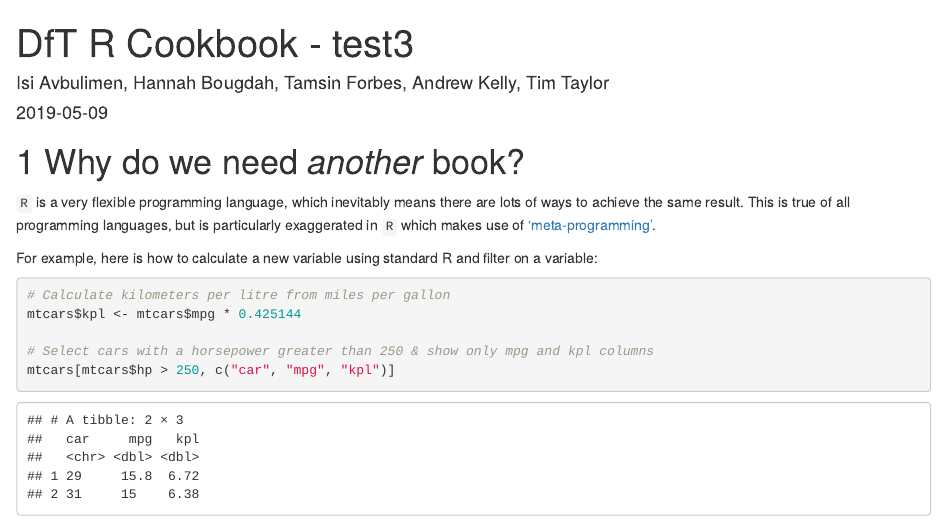
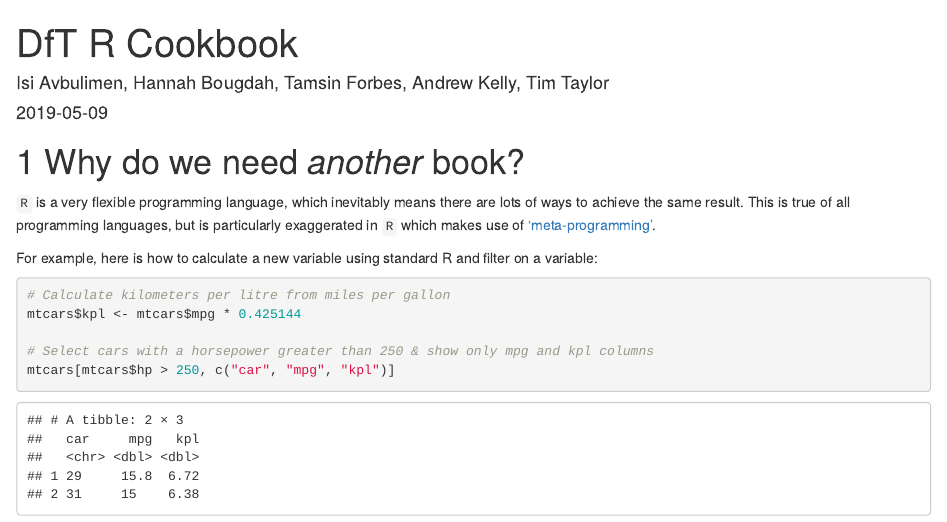
Before and after one commit to tamsinforbes/R-cookbook, an R Markdown document (index.Rmd): the page in a window 1100 px wide, from its top. Rendered offline with R 4.5, knitr and Pandoc, with nearby package versions; drawn as R Markdown's standard HTML page in place of the format the file asks for.

Commit message:
Update index.Rmd

```diff
--- a/index.Rmd
+++ b/index.Rmd
@@ -1,5 +1,5 @@
 ---
-title: "DfT R Cookbook - test3"
+title: "DfT R Cookbook"
 author: "Isi Avbulimen, Hannah Bougdah, Tamsin Forbes, Andrew Kelly, Tim Taylor"
 date: "`r Sys.Date()`"
 site: bookdown::bookdown_site
```
